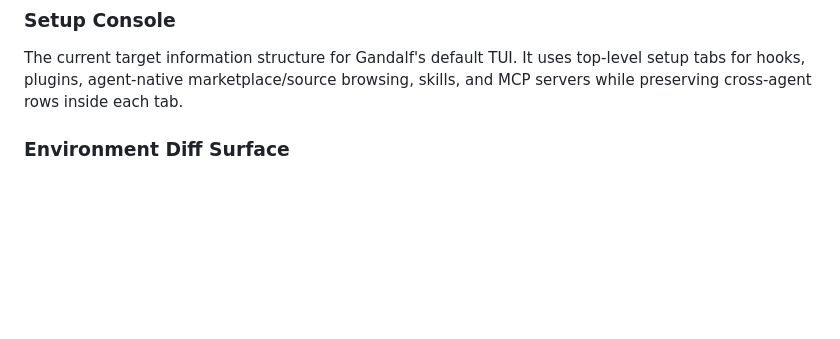
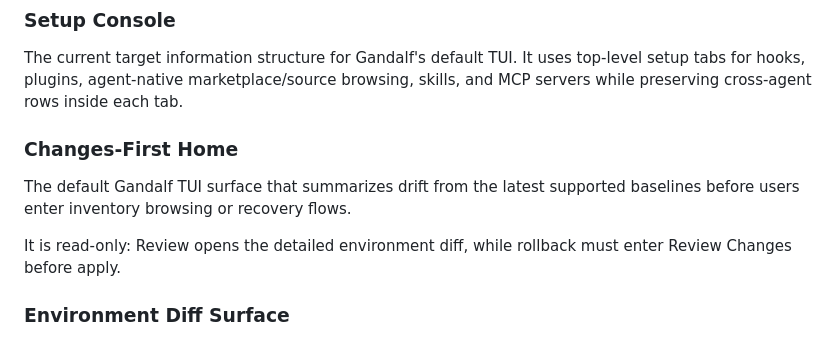
Before and after one commit to qyinm/gandalf, a Markdown page: CONCEPTS.md, the part around the change. Drawn GitHub-style; blank space fills up the shorter version.

Commit message:
docs: define changes-first home

```diff
--- a/CONCEPTS.md
+++ b/CONCEPTS.md
@@ -24,6 +24,11 @@ The normalized cross-agent setup inventory used by the setup console. It present
 
 ### Setup Console
 The current target information structure for Gandalf's default TUI. It uses top-level setup tabs for hooks, plugins, agent-native marketplace/source browsing, skills, and MCP servers while preserving cross-agent rows inside each tab.
+
+### Changes-First Home
+The default Gandalf TUI surface that summarizes drift from the latest supported baselines before users enter inventory browsing or recovery flows.
+
+It is read-only: Review opens the detailed environment diff, while rollback must enter Review Changes before apply.
 
 ### Environment Diff Surface
 A TUI-visible unit of environment drift for one semantic setup object or raw source artifact. It exists so semantic object changes and raw source changes both remain navigable and cannot be hidden behind a clean summary.
```
